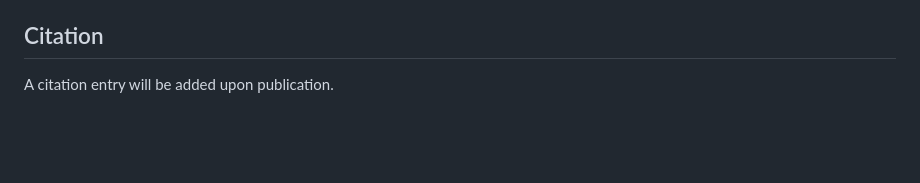
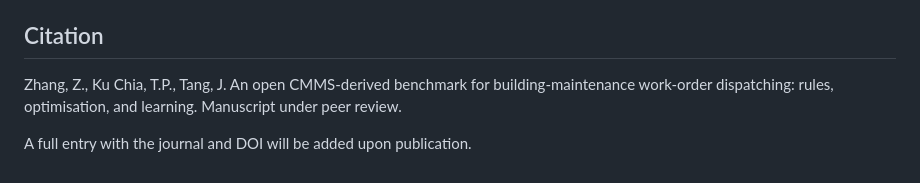
Before and after one commit to NTUZZH/FM-Scheduling, a Markdown page: README.md, the part around the change. Rendered like a GitHub page; blank space fills up the shorter version.

Commit message:
README names the manuscript's authors in the citation entry

```diff
--- a/README.md
+++ b/README.md
@@ -98,4 +98,8 @@ Tests (plain python): `PYTHONPATH=src python tests/<file>.py`.
 
 ## Citation
 
-A citation entry will be added upon publication.
+Zhang, Z., Ku Chia, T.P., Tang, J. An open CMMS-derived benchmark for
+building-maintenance work-order dispatching: rules, optimisation, and
+learning. Manuscript under peer review.
+
+A full entry with the journal and DOI will be added upon publication.
```
